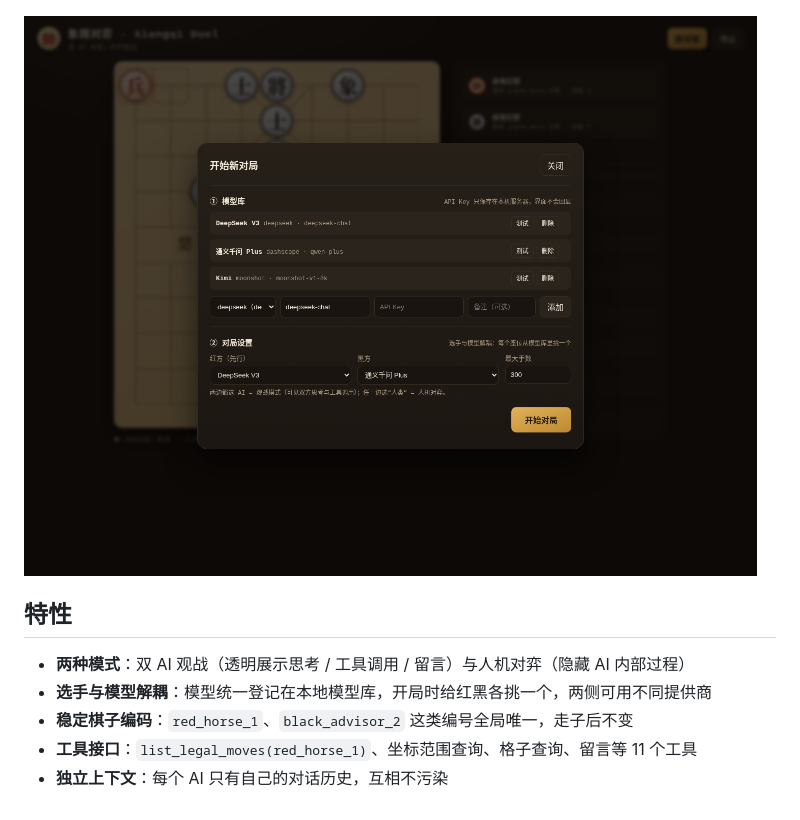
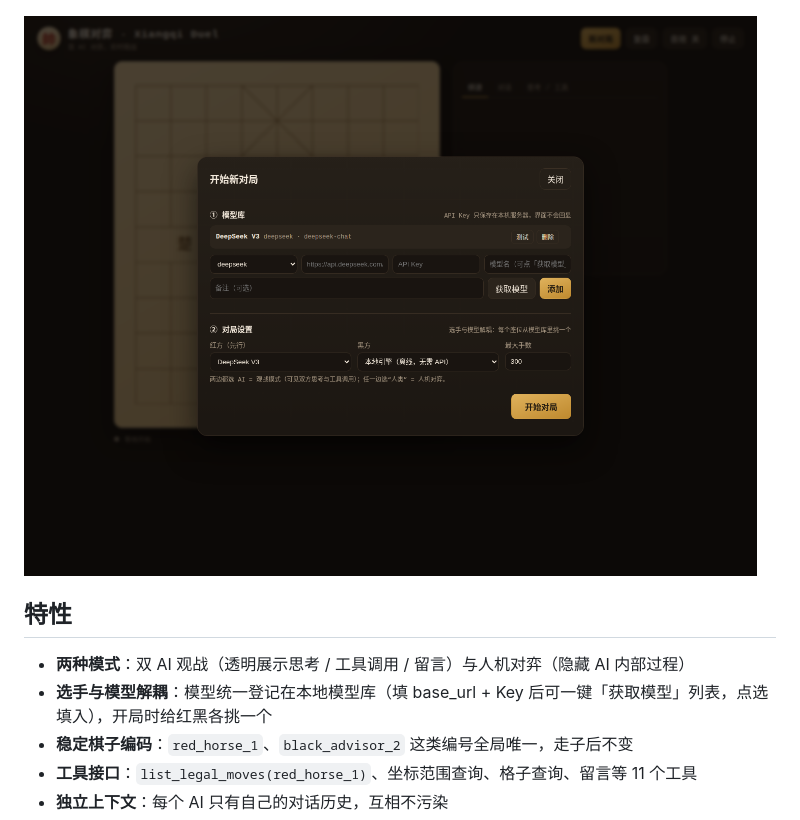
Before and after one commit to lnrh1/xiangqi-duel, a Markdown page: README.md, the part around one of its changes. Drawn GitHub-style; pictures changed too: docs/setup.png.

```diff
--- a/README.md
+++ b/README.md
@@ -20,7 +20,7 @@
 ## 特性
 
 - **两种模式**：双 AI 观战（透明展示思考 / 工具调用 / 留言）与人机对弈（隐藏 AI 内部过程）
-- **选手与模型解耦**：模型统一登记在本地模型库，开局时给红黑各挑一个，两侧可用不同提供商
+- **选手与模型解耦**：模型统一登记在本地模型库（填 base_url + Key 后可一键「获取模型」列表，点选填入），开局时给红黑各挑一个
 - **稳定棋子编码**：`red_horse_1`、`black_advisor_2` 这类编号全局唯一，走子后不变
 - **工具接口**：`list_legal_moves(red_horse_1)`、坐标范围查询、格子查询、留言等 11 个工具
 - **独立上下文**：每个 AI 只有自己的对话历史，互相不污染
```
Also changed, not shown: other parts of README.md (+9 -0 lines), docs/DEPLOY.md (+1 -2 lines), docs/screenshot-replay.png (added), 5 other files.
